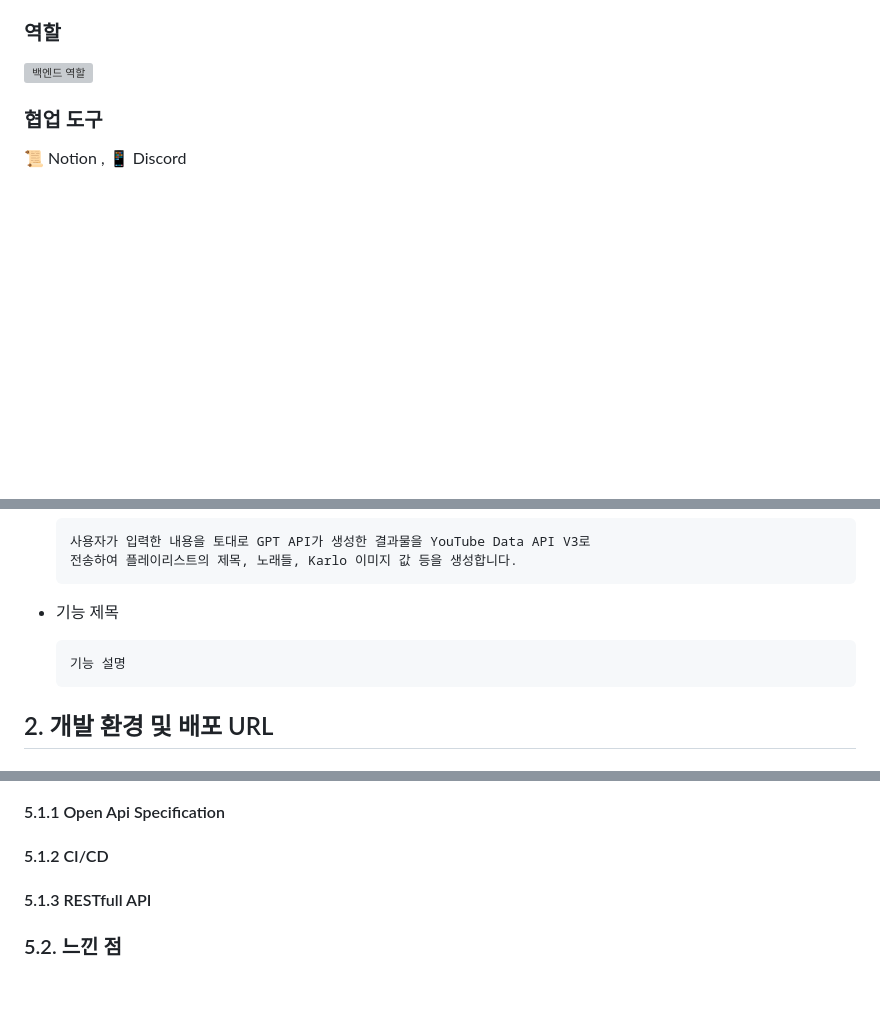
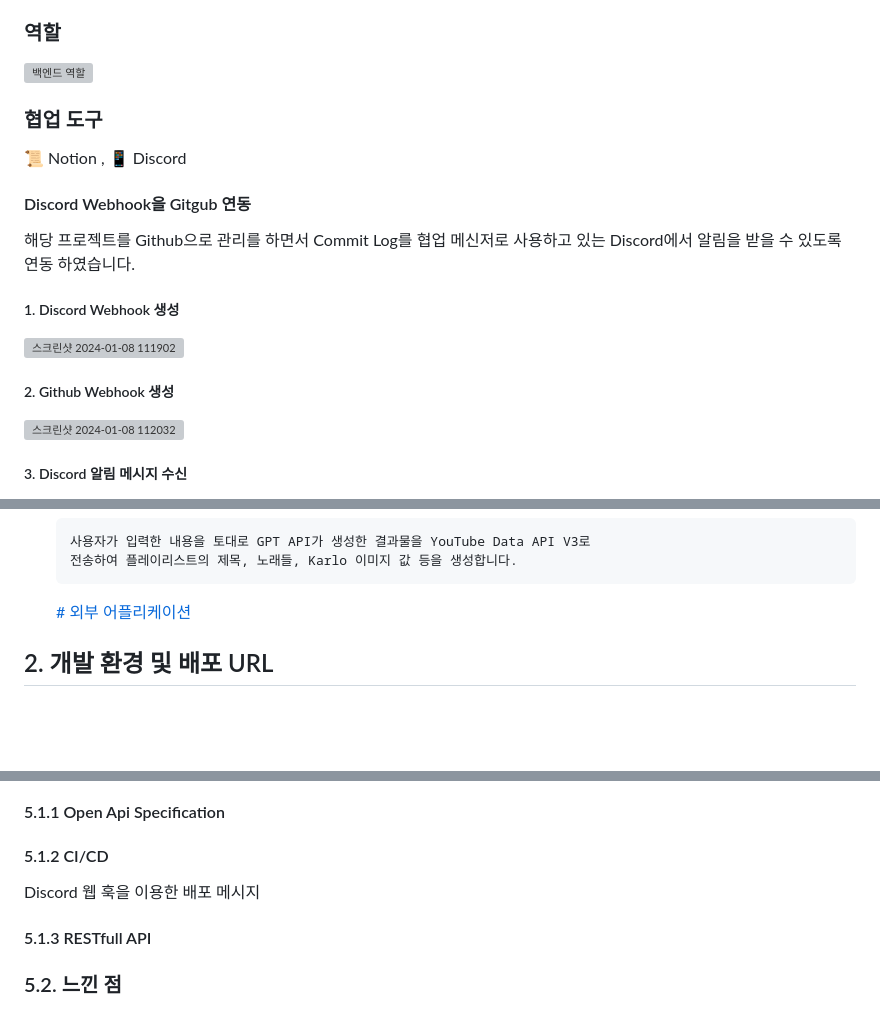
Before and after one commit to MusicDigging/Mudig_BE, a Markdown page: README.md, 3 parts joined by grey strips. GitHub-like rendering; blank space fills up the shorter version; grey boxes are pictures that could not be loaded.

Commit message:
docs : Readme Update

````diff
--- a/README.md
+++ b/README.md
@@ -84,3 +79,18 @@ Estsoft에서 주관하는 백엔드 오르미 교육과정에서 만난 비전
 ### 협업 도구
 
 📜 Notion , 📱 Discord
+
+#### Discord Webhook을 Gitgub 연동
+
+해당 프로젝트를 Github으로 관리를 하면서 Commit Log를 협업 메신저로 사용하고 있는 Discord에서 알림을 받을 수 있도록 연동 하였습니다.
+
+##### 1. Discord Webhook 생성
+
+![스크린샷 2024-01-08 111902](https://github.com/MusicDigging/Mudig_BE/assets/107661525/cda488e2-912b-4617-8fa6-278bd233e264)
+
+##### 2. Github Webhook 생성
+
+![스크린샷 2024-01-08 112032](https://github.com/MusicDigging/Mudig_BE/assets/107661525/fd5cba69-8d97-404d-8207-550b295d7c12)
+
+##### 3. Discord 알림 메시지 수신
+
@@ -190,10 +198,7 @@ Estsoft에서 주관하는 백엔드 오르미 교육과정에서 만난 비전
   전송하여 플레이리스트의 제목, 노래들, Karlo 이미지 값 등을 생성합니다.
   ```
 
-- 기능 제목
-  ```
-  기능 설명
-  ```
+  [# 외부 어플리케이션](#6-외부-어플리케이션)
 
 ## 2. 개발 환경 및 배포 URL
 
@@ -677,6 +682,8 @@ Stable - Main (release) - Develop - 작업자별 Branch
 
 #### 5.1.2 CI/CD
 
+Discord 웹 훅을 이용한 배포 메시지
+
 #### 5.1.3 RESTfull API
 
 ### 5.2. 느낀 점
````
Also changed, not shown: other parts of README.md (+18 -26 lines).
